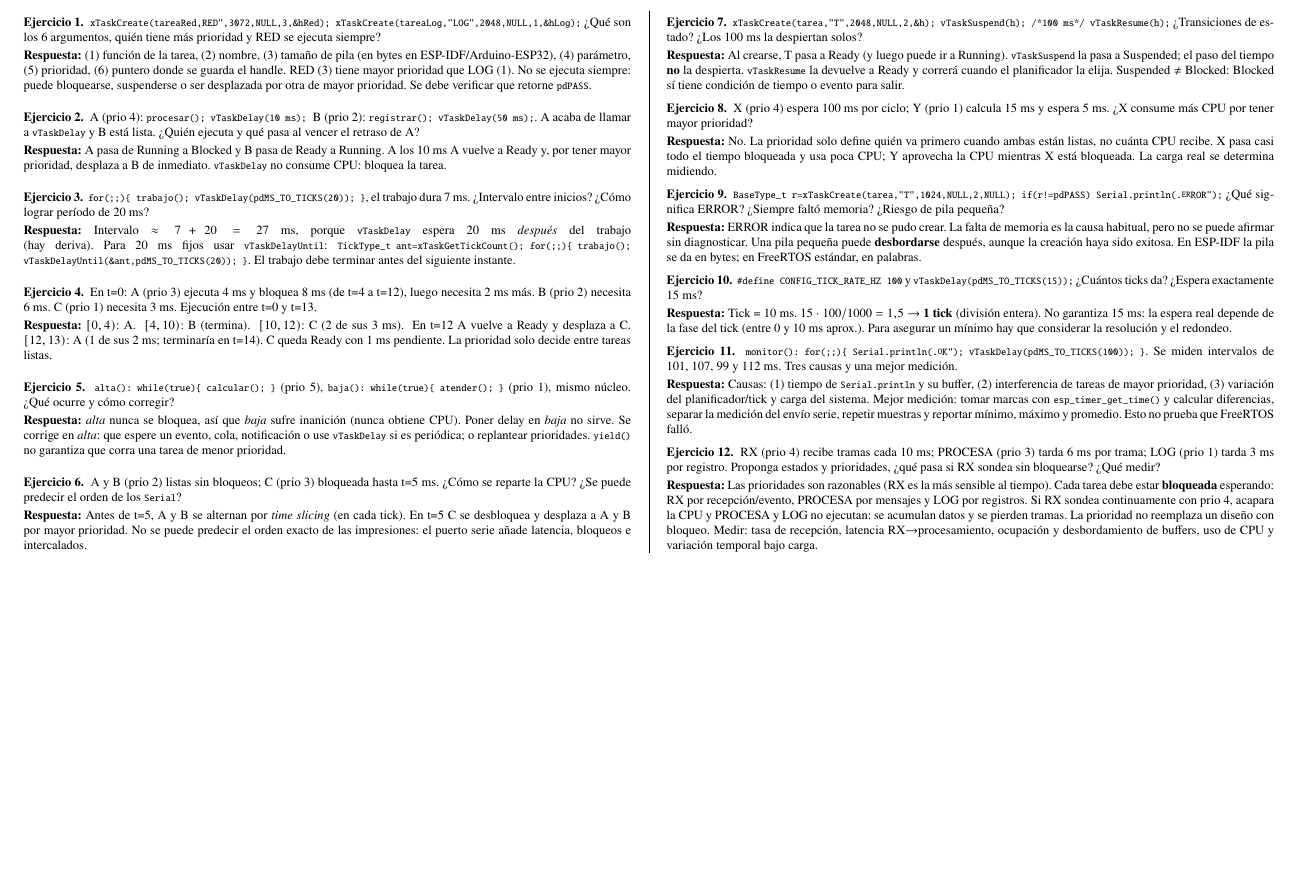
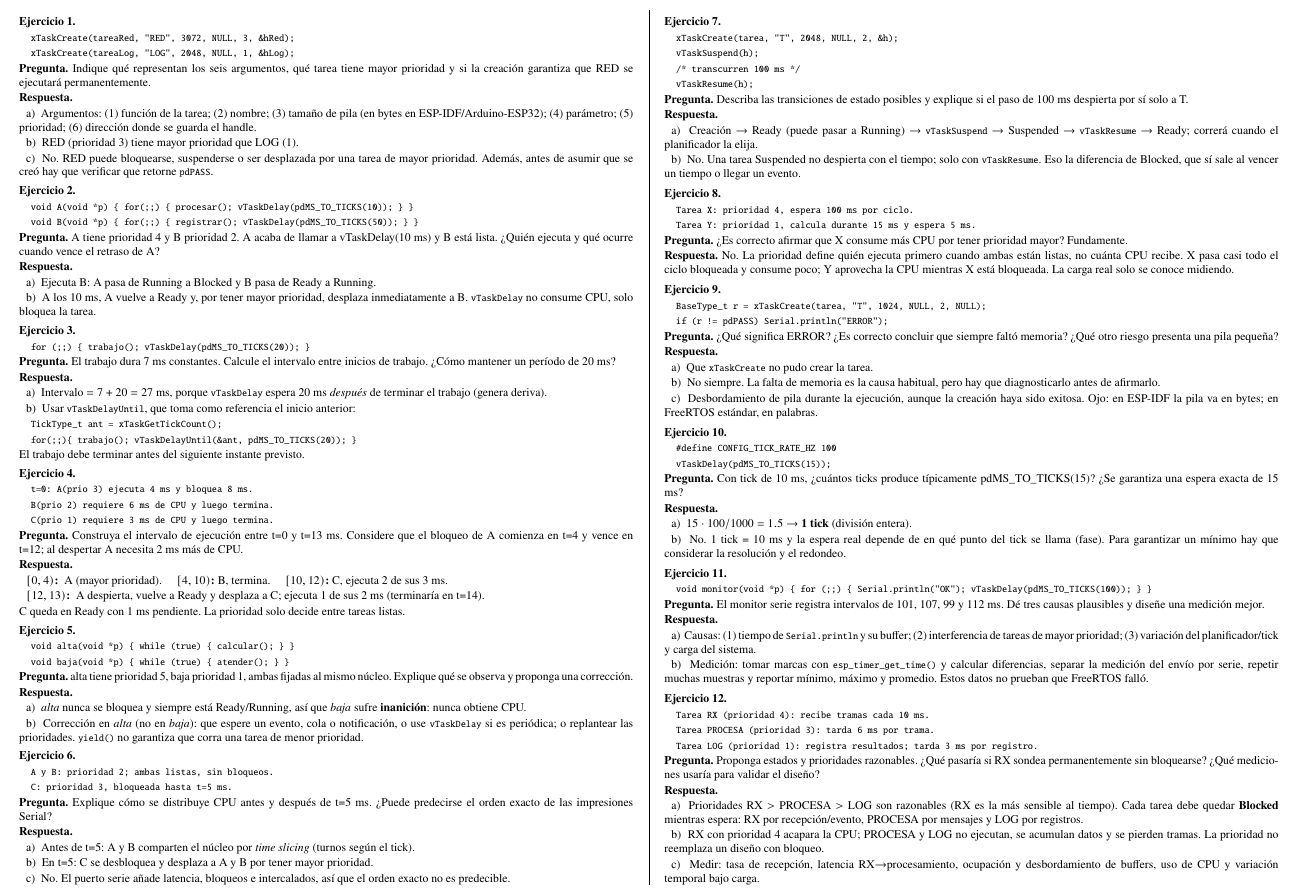
Before and after one commit to Zero0889/Octave-files, a LaTeX CV (S10/S10_resumen.tex): part of the page, cut at the place of the change, the shorter picture padded with empty space. Compiled offline with pdfLaTeX.

Commit message:
S10: preguntas copiadas textualmente y respuestas estructuradas por incisos
Co-Authored-By: Claude Opus 5.5 <noreply@anthropic.com>
Claude-Session: https://claude.ai/code/session_018jgRKMjf5u1NwioBbV4n4p

```diff
--- a/S10/S10_resumen.tex
+++ b/S10/S10_resumen.tex
@@ -16,0 +15 @@
+\newcommand{\preg}{\par\textbf{Pregunta.}\ }
@@ -17,48 +20,114 @@
 
 \begin{document}
 \color{black}
-\fontsize{8}{9.6}\selectfont
+\fontsize{7.5}{8.9}\selectfont
 \begin{multicols}{2}
 
-\ej{1} \cod{xTaskCreate(tareaRed,"RED",3072,NULL,3,\&hRed); xTaskCreate(tareaLog,"LOG",2048,NULL,1,\&hLog);}
-¿Qué son los 6 argumentos, quién tiene más prioridad y RED se ejecuta siempre?
-\rta (1) función de la tarea, (2) nombre, (3) tamaño de pila (en bytes en ESP-IDF/Arduino-ESP32), (4) parámetro, (5) prioridad, (6) puntero donde se guarda el handle. RED (3) tiene mayor prioridad que LOG (1). No se ejecuta siempre: puede bloquearse, suspenderse o ser desplazada por otra de mayor prioridad. Se debe verificar que retorne \cod{pdPASS}.
+\ej{1}
+\codl{xTaskCreate(tareaRed, "RED", 3072, NULL, 3, \&hRed);}
+\codl{xTaskCreate(tareaLog, "LOG", 2048, NULL, 1, \&hLog);}
+\preg Indique qué representan los seis argumentos, qué tarea tiene mayor prioridad y si la creación garantiza que RED se ejecutará permanentemente.
+\rta
+\itm{a)} Argumentos: (1) función de la tarea; (2) nombre; (3) tamaño de pila (en bytes en ESP-IDF/Arduino-ESP32); (4) parámetro; (5) prioridad; (6) dirección donde se guarda el handle.
+\itm{b)} RED (prioridad 3) tiene mayor prioridad que LOG (1).
+\itm{c)} No. RED puede bloquearse, suspenderse o ser desplazada por una tarea de mayor prioridad. Además, antes de asumir que se creó hay que verificar que retorne \cod{pdPASS}.
 
-\ej{2} A (prio 4): \cod{procesar(); vTaskDelay(10 ms);} \ B (prio 2): \cod{registrar(); vTaskDelay(50 ms);}. A acaba de llamar a \cod{vTaskDelay} y B está lista. ¿Quién ejecuta y qué pasa al vencer el retraso de A?
-\rta A pasa de Running a Blocked y B pasa de Ready a Running. A los 10 ms A vuelve a Ready y, por tener mayor prioridad, desplaza a B de inmediato. \cod{vTaskDelay} no consume CPU: bloquea la tarea.
+\ej{2}
+\codl{void A(void *p) \{ for(;;) \{ procesar(); vTaskDelay(pdMS\_TO\_TICKS(10)); \} \}}
+\codl{void B(void *p) \{ for(;;) \{ registrar(); vTaskDelay(pdMS\_TO\_TICKS(50)); \} \}}
+\preg A tiene prioridad 4 y B prioridad 2. A acaba de llamar a vTaskDelay(10 ms) y B está lista. ¿Quién ejecuta y qué ocurre cuando vence el retraso de A?
+\rta
+\itm{a)} Ejecuta B: A pasa de Running a Blocked y B pasa de Ready a Running.
+\itm{b)} A los 10 ms, A vuelve a Ready y, por tener mayor prioridad, desplaza inmediatamente a B. \cod{vTaskDelay} no consume CPU, solo bloquea la tarea.
 
-\ej{3} \cod{for(;;)\{ trabajo(); vTaskDelay(pdMS\_TO\_TICKS(20)); \}}, el trabajo dura 7 ms. ¿Intervalo entre inicios? ¿Cómo lograr período de 20 ms?
-\rta Intervalo $\approx 7+20=27$ ms, porque \cod{vTaskDelay} espera 20 ms \emph{después} del trabajo (hay deriva). Para 20 ms fijos usar \cod{vTaskDelayUntil}:
-\cod{TickType\_t ant=xTaskGetTickCount(); for(;;)\{ trabajo(); vTaskDelayUntil(\&ant,pdMS\_TO\_TICKS(20)); \}}. El trabajo debe terminar antes del siguiente instante.
+\ej{3}
+\codl{for (;;) \{ trabajo(); vTaskDelay(pdMS\_TO\_TICKS(20)); \}}
+\preg El trabajo dura 7 ms constantes. Calcule el intervalo entre inicios de trabajo. ¿Cómo mantener un período de 20 ms?
+\rta
+\itm{a)} Intervalo $= 7 + 20 = 27$ ms, porque \cod{vTaskDelay} espera 20 ms \emph{después} de terminar el trabajo (genera deriva).
+\itm{b)} Usar \cod{vTaskDelayUntil}, que toma como referencia el inicio anterior:
+\codl{TickType\_t ant = xTaskGetTickCount();}
+\codl{for(;;)\{ trabajo(); vTaskDelayUntil(\&ant, pdMS\_TO\_TICKS(20)); \}}
+\par El trabajo debe terminar antes del siguiente instante previsto.
 
-\ej{4} En t=0: A (prio 3) ejecuta 4 ms y bloquea 8 ms (de t=4 a t=12), luego necesita 2 ms más. B (prio 2) necesita 6 ms. C (prio 1) necesita 3 ms. Ejecución entre t=0 y t=13.
-\rta $[0,4)$: A. \ $[4,10)$: B (termina). \ $[10,12)$: C (2 de sus 3 ms). \ En t=12 A vuelve a Ready y desplaza a C. \ $[12,13)$: A (1 de sus 2 ms; terminaría en t=14). C queda Ready con 1 ms pendiente. La prioridad solo decide entre tareas listas.
+\ej{4}
+\codl{t=0: A(prio 3) ejecuta 4 ms y bloquea 8 ms.}
+\codl{B(prio 2) requiere 6 ms de CPU y luego termina.}
+\codl{C(prio 1) requiere 3 ms de CPU y luego termina.}
+\preg Construya el intervalo de ejecución entre t=0 y t=13 ms. Considere que el bloqueo de A comienza en t=4 y vence en t=12; al despertar A necesita 2 ms más de CPU.
+\rta
+\itm{\textbf{$[0,4)$:}} A (mayor prioridad). \quad \textbf{$[4,10)$:} B, termina. \quad \textbf{$[10,12)$:} C, ejecuta 2 de sus 3 ms.
+\itm{\textbf{$[12,13)$:}} A despierta, vuelve a Ready y desplaza a C; ejecuta 1 de sus 2 ms (terminaría en t=14).
+\par C queda en Ready con 1 ms pendiente. La prioridad solo decide entre tareas listas.
 
-\ej{5} \cod{alta(): while(true)\{ calcular(); \}} (prio 5), \cod{baja(): while(true)\{ atender(); \}} (prio 1), mismo núcleo. ¿Qué ocurre y cómo corregir?
-\rta \emph{alta} nunca se bloquea, así que \emph{baja} sufre inanición (nunca obtiene CPU). Poner delay en \emph{baja} no sirve. Se corrige en \emph{alta}: que espere un evento, cola, notificación o use \cod{vTaskDelay} si es periódica; o replantear prioridades. \cod{yield()} no garantiza que corra una tarea de menor prioridad.
+\ej{5}
+\codl{void alta(void *p) \{ while (true) \{ calcular(); \} \}}
+\codl{void baja(void *p) \{ while (true) \{ atender(); \} \}}
+\preg alta tiene prioridad 5, baja prioridad 1, ambas fijadas al mismo núcleo. Explique qué se observa y proponga una corrección.
+\rta
+\itm{a)} \emph{alta} nunca se bloquea y siempre está Ready/Running, así que \emph{baja} sufre \textbf{inanición}: nunca obtiene CPU.
+\itm{b)} Corrección en \emph{alta} (no en \emph{baja}): que espere un evento, cola o notificación, o use \cod{vTaskDelay} si es periódica; o replantear las prioridades. \cod{yield()} no garantiza que corra una tarea de menor prioridad.
 
-\ej{6} A y B (prio 2) listas sin bloqueos; C (prio 3) bloqueada hasta t=5 ms. ¿Cómo se reparte la CPU? ¿Se puede predecir el orden de los \cod{Serial}?
-\rta Antes de t=5, A y B se alternan por \emph{time slicing} (en cada tick). En t=5 C se desbloquea y desplaza a A y B por mayor prioridad. No se puede predecir el orden exacto de las impresiones: el puerto serie añade latencia, bloqueos e intercalados.
+\ej{6}
+\codl{A y B: prioridad 2; ambas listas, sin bloqueos.}
+\codl{C: prioridad 3, bloqueada hasta t=5 ms.}
+\preg Explique cómo se distribuye CPU antes y después de t=5 ms. ¿Puede predecirse el orden exacto de las impresiones Serial?
+\rta
+\itm{a)} Antes de t=5: A y B comparten el núcleo por \emph{time slicing} (turnos según el tick).
+\itm{b)} En t=5: C se desbloquea y desplaza a A y B por tener mayor prioridad.
+\itm{c)} No. El puerto serie añade latencia, bloqueos e intercalados, así que el orden exacto no es predecible.
 
 \columnbreak
 
-\ej{7} \cod{xTaskCreate(tarea,"T",2048,NULL,2,\&h); vTaskSuspend(h); /*100 ms*/ vTaskResume(h);} ¿Transiciones de estado? ¿Los 100 ms la despiertan solos?
-\rta Al crearse, T pasa a Ready (y luego puede ir a Running). \cod{vTaskSuspend} la pasa a Suspended; el paso del tiempo \textbf{no} la despierta. \cod{vTaskResume} la devuelve a Ready y correrá cuando el planificador la elija. Suspended $\neq$ Blocked: Blocked sí tiene condición de tiempo o evento para salir.
+\ej{7}
+\codl{xTaskCreate(tarea, "T", 2048, NULL, 2, \&h);}
+\codl{vTaskSuspend(h);}
+\codl{/* transcurren 100 ms */}
+\codl{vTaskResume(h);}
+\preg Describa las transiciones de estado posibles y explique si el paso de 100 ms despierta por sí solo a T.
+\rta
+\itm{a)} Creación $\to$ Ready (puede pasar a Running) $\to$ \cod{vTaskSuspend} $\to$ Suspended $\to$ \cod{vTaskResume} $\to$ Ready; correrá cuando el planificador la elija.
+\itm{b)} No. Una tarea Suspended no despierta con el tiempo; solo con \cod{vTaskResume}. Eso la diferencia de Blocked, que sí sale al vencer un tiempo o llegar un evento.
 
-\ej{8} X (prio 4) espera 100 ms por ciclo; Y (prio 1) calcula 15 ms y espera 5 ms. ¿X consume más CPU por tener mayor prioridad?
-\rta No. La prioridad solo define quién va primero cuando ambas están listas, no cuánta CPU recibe. X pasa casi todo el tiempo bloqueada y usa poca CPU; Y aprovecha la CPU mientras X está bloqueada. La carga real se determina midiendo.
+\ej{8}
+\codl{Tarea X: prioridad 4, espera 100 ms por ciclo.}
+\codl{Tarea Y: prioridad 1, calcula durante 15 ms y espera 5 ms.}
+\preg ¿Es correcto afirmar que X consume más CPU por tener prioridad mayor? Fundamente.
+\rta No. La prioridad define quién ejecuta primero cuando ambas están listas, no cuánta CPU recibe. X pasa casi todo el ciclo bloqueada y consume poco; Y aprovecha la CPU mientras X está bloqueada. La carga real solo se conoce midiendo.
 
-\ej{9} \cod{BaseType\_t r=xTaskCreate(tarea,"T",1024,NULL,2,NULL); if(r!=pdPASS) Serial.println("ERROR");} ¿Qué significa ERROR? ¿Siempre faltó memoria? ¿Riesgo de pila pequeña?
-\rta ERROR indica que la tarea no se pudo crear. La falta de memoria es la causa habitual, pero no se puede afirmar sin diagnosticar. Una pila pequeña puede \textbf{desbordarse} después, aunque la creación haya sido exitosa. En ESP-IDF la pila se da en bytes; en FreeRTOS estándar, en palabras.
+\ej{9}
+\codl{BaseType\_t r = xTaskCreate(tarea, "T", 1024, NULL, 2, NULL);}
+\codl{if (r != pdPASS) Serial.println("ERROR");}
+\preg ¿Qué significa ERROR? ¿Es correcto concluir que siempre faltó memoria? ¿Qué otro riesgo presenta una pila pequeña?
+\rta
+\itm{a)} Que \cod{xTaskCreate} no pudo crear la tarea.
+\itm{b)} No siempre. La falta de memoria es la causa habitual, pero hay que diagnosticarlo antes de afirmarlo.
+\itm{c)} Desbordamiento de pila durante la ejecución, aunque la creación haya sido exitosa. Ojo: en ESP-IDF la pila va en bytes; en FreeRTOS estándar, en palabras.
 
-\ej{10} \cod{\#define CONFIG\_TICK\_RATE\_HZ 100} y \cod{vTaskDelay(pdMS\_TO\_TICKS(15));} ¿Cuántos ticks da? ¿Espera exactamente 15 ms?
-\rta Tick = 10 ms. $15\cdot100/1000=1.5\to$ \textbf{1 tick} (división entera). No garantiza 15 ms: la espera real depende de la fase del tick (entre 0 y 10 ms aprox.). Para asegurar un mínimo hay que considerar la resolución y el redondeo.
+\ej{10}
+\codl{\#define CONFIG\_TICK\_RATE\_HZ 100}
+\codl{vTaskDelay(pdMS\_TO\_TICKS(15));}
+\preg Con tick de 10 ms, ¿cuántos ticks produce típicamente pdMS\_TO\_TICKS(15)? ¿Se garantiza una espera exacta de 15 ms?
+\rta
+\itm{a)} $15 \cdot 100 / 1000 = 1.5 \to$ \textbf{1 tick} (división entera).
+\itm{b)} No. 1 tick = 10 ms y la espera real depende de en qué punto del tick se llama (fase). Para garantizar un mínimo hay que considerar la resolución y el redondeo.
 
-\ej{11} \cod{monitor(): for(;;)\{ Serial.println("OK"); vTaskDelay(pdMS\_TO\_TICKS(100)); \}}. Se miden intervalos de 101, 107, 99 y 112 ms. Tres causas y una mejor medición.
-\rta Causas: (1) tiempo de \cod{Serial.println} y su buffer, (2) interferencia de tareas de mayor prioridad, (3) variación del planificador/tick y carga del sistema. Mejor medición: tomar marcas con \cod{esp\_timer\_get\_time()} y calcular diferencias, separar la medición del envío serie, repetir muestras y reportar mínimo, máximo y promedio. Esto no prueba que FreeRTOS falló.
+\ej{11}
+\codl{void monitor(void *p) \{ for (;;) \{ Serial.println("OK"); vTaskDelay(pdMS\_TO\_TICKS(100)); \} \}}
+\preg El monitor serie registra intervalos de 101, 107, 99 y 112 ms. Dé tres causas plausibles y diseñe una medición mejor.
+\rta
+\itm{a)} Causas: (1) tiempo de \cod{Serial.println} y su buffer; (2) interferencia de tareas de mayor prioridad; (3) variación del planificador/tick y carga del sistema.
+\itm{b)} Medición: tomar marcas con \cod{esp\_timer\_get\_time()} y calcular diferencias, separar la medición del envío por serie, repetir muchas muestras y reportar mínimo, máximo y promedio. Estos datos no prueban que FreeRTOS falló.
 
-\ej{12} RX (prio 4) recibe tramas cada 10 ms; PROCESA (prio 3) tarda 6 ms por trama; LOG (prio 1) tarda 3 ms por registro. Proponga estados y prioridades, ¿qué pasa si RX sondea sin bloquearse? ¿Qué medir?
-\rta Las prioridades son razonables (RX es la más sensible al tiempo). Cada tarea debe estar \textbf{bloqueada} esperando: RX por recepción/evento, PROCESA por mensajes y LOG por registros. Si RX sondea continuamente con prio 4, acapara la CPU y PROCESA y LOG no ejecutan: se acumulan datos y se pierden tramas. La prioridad no reemplaza un diseño con bloqueo. Medir: tasa de recepción, latencia RX$\to$procesamiento, ocupación y desbordamiento de buffers, uso de CPU y variación temporal bajo carga.
+\ej{12}
+\codl{Tarea RX (prioridad 4): recibe tramas cada 10 ms.}
+\codl{Tarea PROCESA (prioridad 3): tarda 6 ms por trama.}
+\codl{Tarea LOG (prioridad 1): registra resultados; tarda 3 ms por registro.}
+\preg Proponga estados y prioridades razonables. ¿Qué pasaría si RX sondea permanentemente sin bloquearse? ¿Qué mediciones usaría para validar el diseño?
+\rta
+\itm{a)} Prioridades RX $>$ PROCESA $>$ LOG son razonables (RX es la más sensible al tiempo). Cada tarea debe quedar \textbf{Blocked} mientras espera: RX por recepción/evento, PROCESA por mensajes y LOG por registros.
+\itm{b)} RX con prioridad 4 acapara la CPU; PROCESA y LOG no ejecutan, se acumulan datos y se pierden tramas. La prioridad no reemplaza un diseño con bloqueo.
+\itm{c)} Medir: tasa de recepción, latencia RX$\to$procesamiento, ocupación y desbordamiento de buffers, uso de CPU y variación temporal bajo carga.
 
 \end{multicols}
 \end{document}
```
Also changed, not shown: S10/S10_resumen.pdf, S10/S10_resumen.tex (16 more changed lines).
